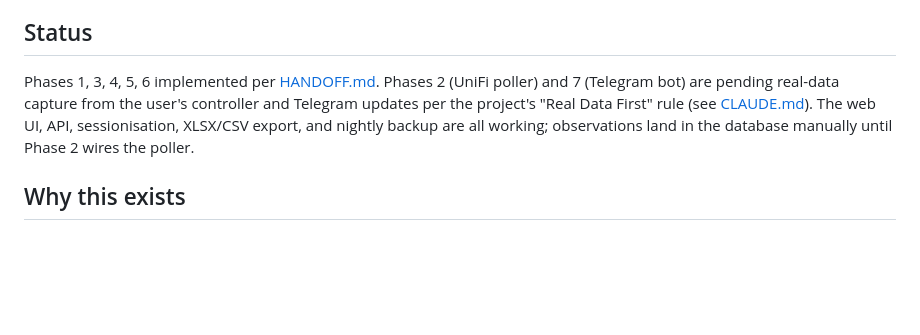
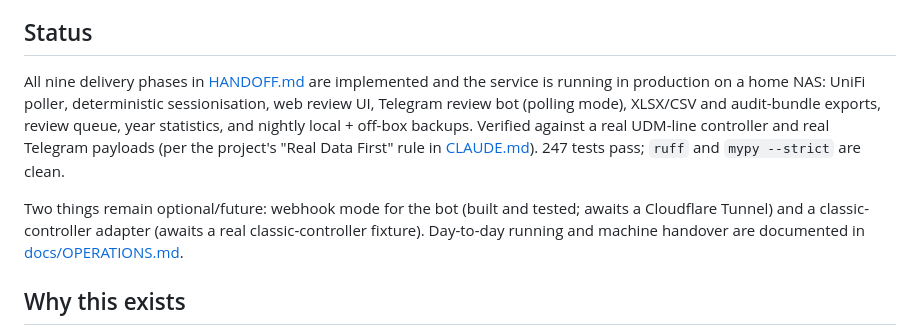
Before and after one commit to cauldnz/wfh-logbook, a Markdown page: README.md, the part around the change. GitHub-like rendering; blank space fills up the shorter version.

```diff
--- a/README.md
+++ b/README.md
@@ -6,12 +6,18 @@ The system uses a dedicated Wi-Fi SSID on a Ubiquiti home network as an explicit
 
 ## Status
 
-Phases 1, 3, 4, 5, 6 implemented per [HANDOFF.md](HANDOFF.md). Phases 2
-(UniFi poller) and 7 (Telegram bot) are pending real-data capture from
-the user's controller and Telegram updates per the project's
-"Real Data First" rule (see [CLAUDE.md](CLAUDE.md)). The web UI, API,
-sessionisation, XLSX/CSV export, and nightly backup are all working;
-observations land in the database manually until Phase 2 wires the poller.
+All nine delivery phases in [HANDOFF.md](HANDOFF.md) are implemented and the
+service is running in production on a home NAS: UniFi poller, deterministic
+sessionisation, web review UI, Telegram review bot (polling mode), XLSX/CSV
+and audit-bundle exports, review queue, year statistics, and nightly local +
+off-box backups. Verified against a real UDM-line controller and real
+Telegram payloads (per the project's "Real Data First" rule in
+[CLAUDE.md](CLAUDE.md)). 247 tests pass; `ruff` and `mypy --strict` are clean.
+
+Two things remain optional/future: webhook mode for the bot (built and
+tested; awaits a Cloudflare Tunnel) and a classic-controller adapter (awaits
+a real classic-controller fixture). Day-to-day running and machine handover
+are documented in [docs/OPERATIONS.md](docs/OPERATIONS.md).
 
 ## Why this exists
 
```
Also changed, not shown: docs/OPERATIONS.md (added, +168 -0 lines).
